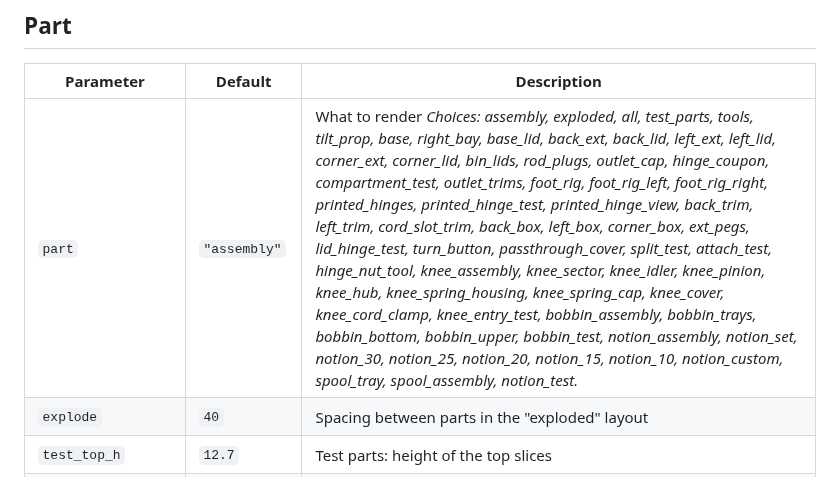
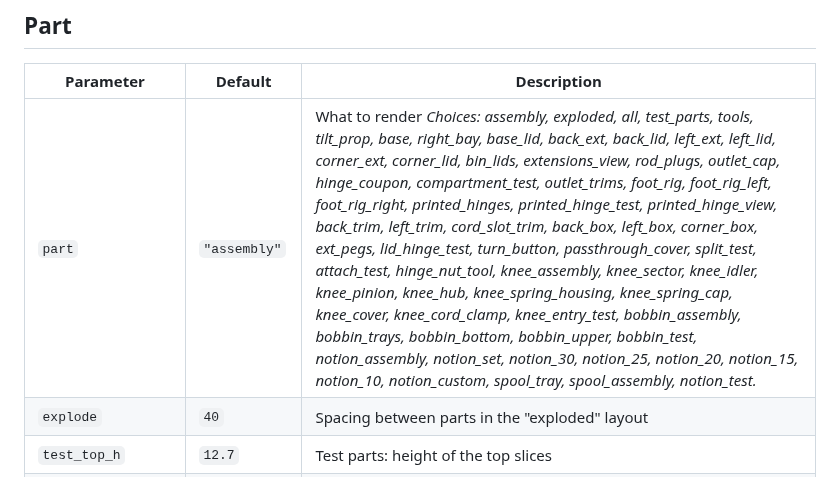
Before and after one commit to bobdrzyzgula/VSM-Base, a Markdown page: docs/guide/90-parameters.md, the part around the change. Drawn GitHub-style.

```diff
--- a/docs/guide/90-parameters.md
+++ b/docs/guide/90-parameters.md
@@ -8,7 +8,7 @@ There are 501 parameters; 499 of them appear in the Customizer. The rest are lis
 
 | Parameter | Default | Description |
 |---|---|---|
-| `part` | `"assembly"` | What to render *Choices: assembly, exploded, all, test_parts, tools, tilt_prop, base, right_bay, base_lid, back_ext, back_lid, left_ext, left_lid, corner_ext, corner_lid, bin_lids, rod_plugs, outlet_cap, hinge_coupon, compartment_test, outlet_trims, foot_rig, foot_rig_left, foot_rig_right, printed_hinges, printed_hinge_test, printed_hinge_view, back_trim, left_trim, cord_slot_trim, back_box, left_box, corner_box, ext_pegs, lid_hinge_test, turn_button, passthrough_cover, split_test, attach_test, hinge_nut_tool, knee_assembly, knee_sector, knee_idler, knee_pinion, knee_hub, knee_spring_housing, knee_spring_cap, knee_cover, knee_cord_clamp, knee_entry_test, bobbin_assembly, bobbin_trays, bobbin_bottom, bobbin_upper, bobbin_test, notion_assembly, notion_set, notion_30, notion_25, notion_20, notion_15, notion_10, notion_custom, spool_tray, spool_assembly, notion_test.* |
+| `part` | `"assembly"` | What to render *Choices: assembly, exploded, all, test_parts, tools, tilt_prop, base, right_bay, base_lid, back_ext, back_lid, left_ext, left_lid, corner_ext, corner_lid, bin_lids, extensions_view, rod_plugs, outlet_cap, hinge_coupon, compartment_test, outlet_trims, foot_rig, foot_rig_left, foot_rig_right, printed_hinges, printed_hinge_test, printed_hinge_view, back_trim, left_trim, cord_slot_trim, back_box, left_box, corner_box, ext_pegs, lid_hinge_test, turn_button, passthrough_cover, split_test, attach_test, hinge_nut_tool, knee_assembly, knee_sector, knee_idler, knee_pinion, knee_hub, knee_spring_housing, knee_spring_cap, knee_cover, knee_cord_clamp, knee_entry_test, bobbin_assembly, bobbin_trays, bobbin_bottom, bobbin_upper, bobbin_test, notion_assembly, notion_set, notion_30, notion_25, notion_20, notion_15, notion_10, notion_custom, spool_tray, spool_assembly, notion_test.* |
 | `explode` | `40` | Spacing between parts in the "exploded" layout |
 | `test_top_h` | `12.7` | Test parts: height of the top slices |
 | `test_floor_extra` | `3` | Test parts: height of the base bottom slice above the cavity floor |
```
Also changed, not shown: docs/guide/04-configuring.md (+9 -0 lines), docs/images/renders/ext-bins.png (added), docs/images/renders/ext-per-bay.png (added), 2 other files.
